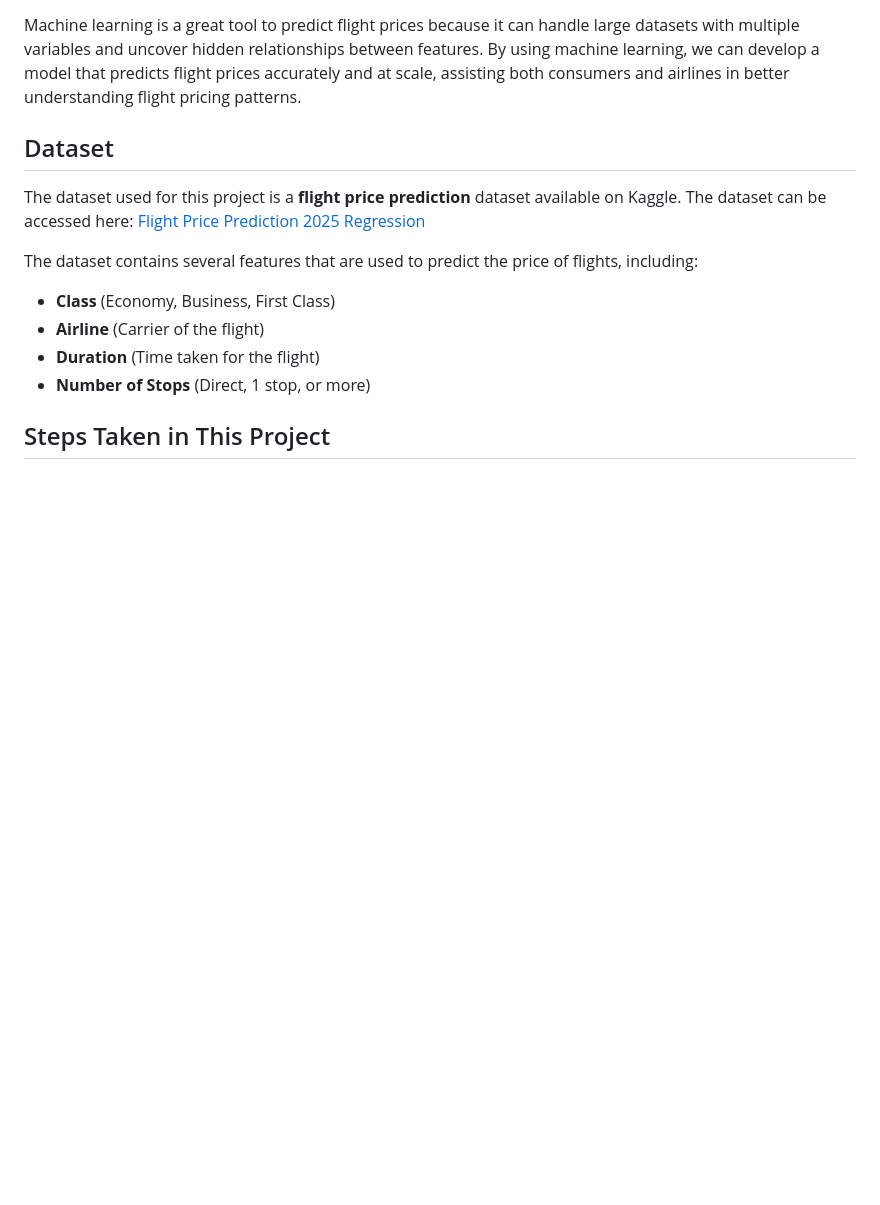
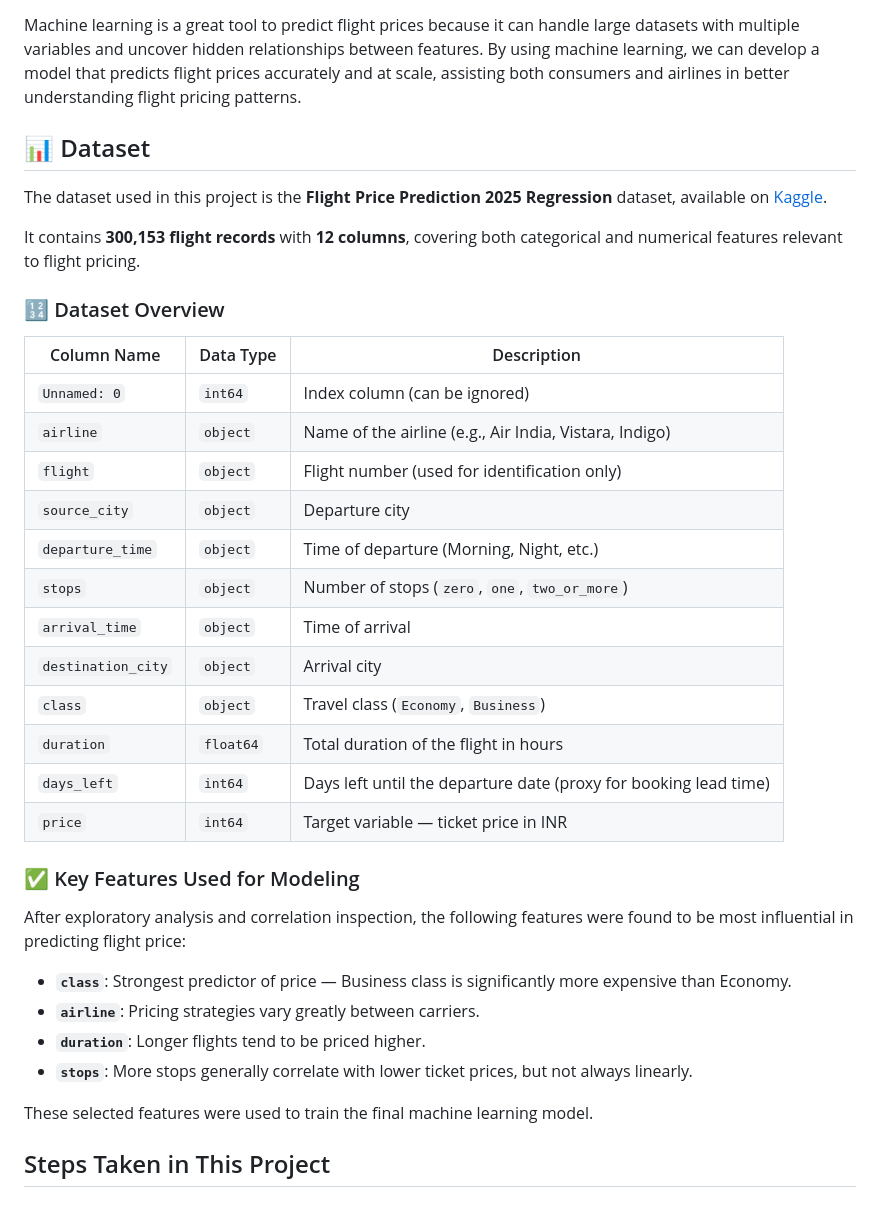
Before and after one commit to kmattingly8/ANA680_final, a Markdown page: README.md, the part around the change. Drawn GitHub-style; blank space fills up the shorter version.

```diff
--- a/README.md
+++ b/README.md
@@ -11,16 +11,40 @@ In the airline industry, understanding and predicting flight prices can be a cha
 ### Why Machine Learning?
 Machine learning is a great tool to predict flight prices because it can handle large datasets with multiple variables and uncover hidden relationships between features. By using machine learning, we can develop a model that predicts flight prices accurately and at scale, assisting both consumers and airlines in better understanding flight pricing patterns.
 
-## Dataset
+## 📊 Dataset
 
-The dataset used for this project is a **flight price prediction** dataset available on Kaggle. The dataset can be accessed here:
-[Flight Price Prediction 2025 Regression](https://www.kaggle.com/code/didanfariz/flight-price-prediction-2025-regression)
+The dataset used in this project is the **Flight Price Prediction 2025 Regression** dataset, available on [Kaggle](https://www.kaggle.com/code/didanfariz/flight-price-prediction-2025-regression).
 
-The dataset contains several features that are used to predict the price of flights, including:
-- **Class** (Economy, Business, First Class)
-- **Airline** (Carrier of the flight)
-- **Duration** (Time taken for the flight)
-- **Number of Stops** (Direct, 1 stop, or more)
+It contains **300,153 flight records** with **12 columns**, covering both categorical and numerical features relevant to flight pricing.
+
+### 🔢 Dataset Overview
+
+| Column Name        | Data Type | Description |
+|--------------------|-----------|-------------|
+| `Unnamed: 0`       | `int64`   | Index column (can be ignored) |
+| `airline`          | `object`  | Name of the airline (e.g., Air India, Vistara, Indigo) |
+| `flight`           | `object`  | Flight number (used for identification only) |
+| `source_city`      | `object`  | Departure city |
+| `departure_time`   | `object`  | Time of departure (Morning, Night, etc.) |
+| `stops`            | `object`  | Number of stops (`zero`, `one`, `two_or_more`) |
+| `arrival_time`     | `object`  | Time of arrival |
+| `destination_city` | `object`  | Arrival city |
+| `class`            | `object`  | Travel class (`Economy`, `Business`) |
+| `duration`         | `float64` | Total duration of the flight in hours |
+| `days_left`        | `int64`   | Days left until the departure date (proxy for booking lead time) |
+| `price`            | `int64`   | Target variable — ticket price in INR |
+
+### ✅ Key Features Used for Modeling
+
+After exploratory analysis and correlation inspection, the following features were found to be most influential in predicting flight price:
+
+- **`class`**: Strongest predictor of price — Business class is significantly more expensive than Economy.
+- **`airline`**: Pricing strategies vary greatly between carriers.
+- **`duration`**: Longer flights tend to be priced higher.
+- **`stops`**: More stops generally correlate with lower ticket prices, but not always linearly.
+
+These selected features were used to train the final machine learning model.
+
 
 ## Steps Taken in This Project
 
```
